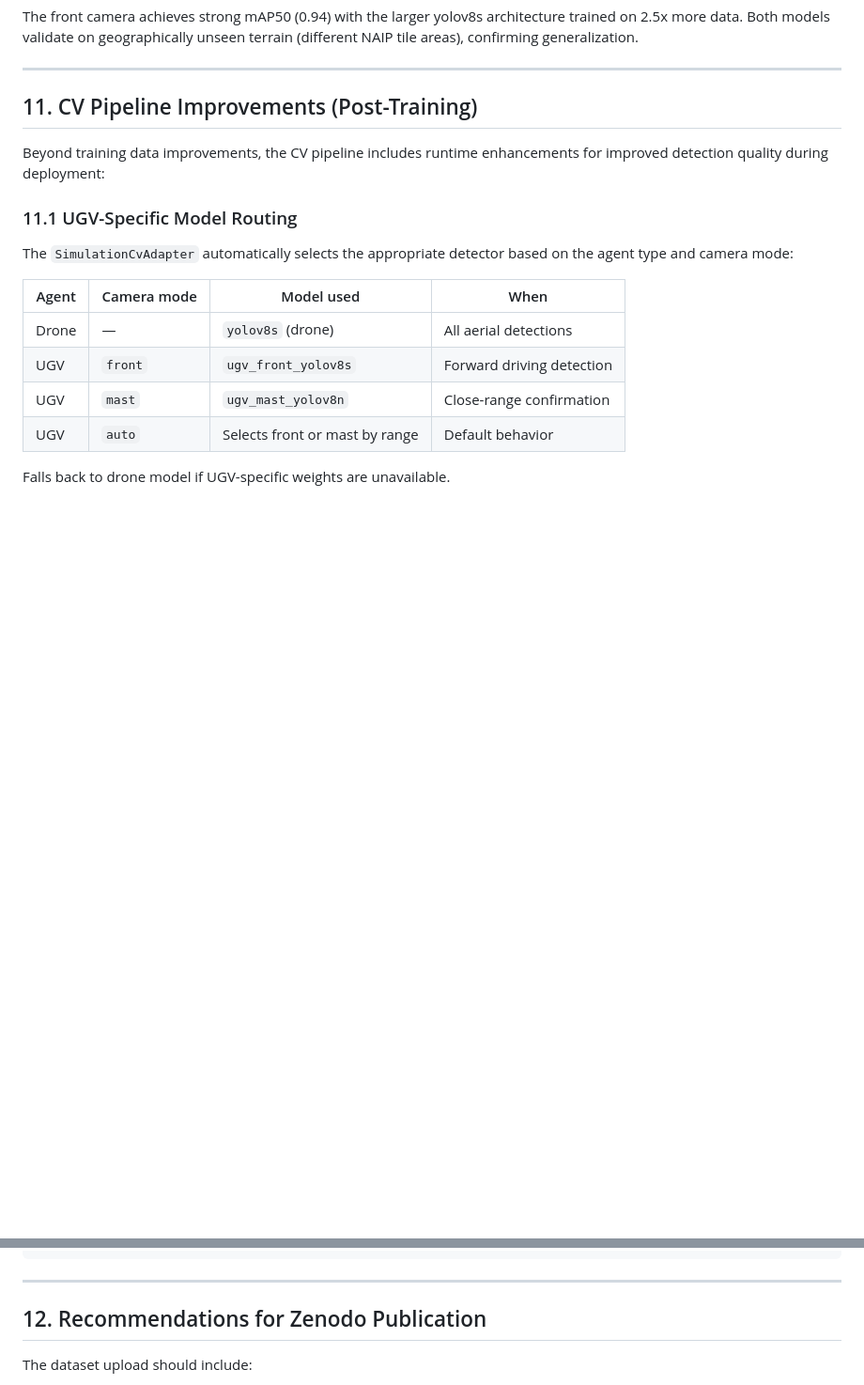
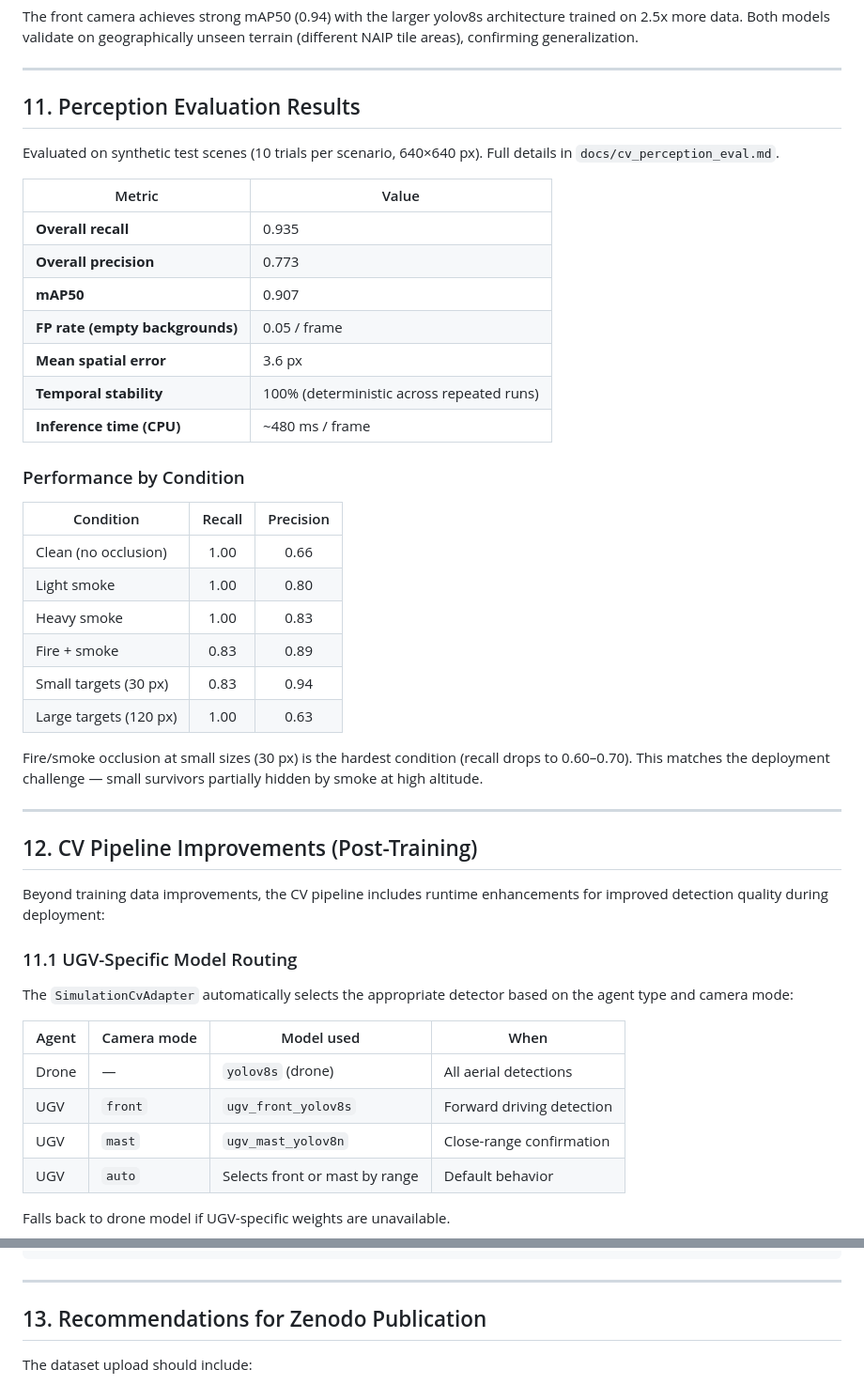
Before and after one commit to olavrenin-data-scientist/omnisearch, a Markdown page: docs/cv_dataset_eda.md, 2 parts joined by grey strips. Shown at 94% size. Drawn GitHub-style; blank space fills up the shorter version.

Commit message:
Update CV EDA documentation with perception evaluation results
- Add Section 11: perception evaluation metrics (recall 0.935, precision 0.773, mAP50 0.907)
- Include per-condition breakdown (clean, smoke, fire, target size)
- Renumber subsequent sections

```diff
--- a/docs/cv_dataset_eda.md
+++ b/docs/cv_dataset_eda.md
@@ -263,7 +263,36 @@ The front camera achieves strong mAP50 (0.94) with the larger yolov8s architectu
 
 ---
 
-## 11. CV Pipeline Improvements (Post-Training)
+## 11. Perception Evaluation Results
+
+Evaluated on synthetic test scenes (10 trials per scenario, 640×640 px). Full details in `docs/cv_perception_eval.md`.
+
+| Metric | Value |
+|--------|-------|
+| **Overall recall** | 0.935 |
+| **Overall precision** | 0.773 |
+| **mAP50** | 0.907 |
+| **FP rate (empty backgrounds)** | 0.05 / frame |
+| **Mean spatial error** | 3.6 px |
+| **Temporal stability** | 100% (deterministic across repeated runs) |
+| **Inference time (CPU)** | ~480 ms / frame |
+
+### Performance by Condition
+
+| Condition | Recall | Precision |
+|-----------|:------:|:---------:|
+| Clean (no occlusion) | 1.00 | 0.66 |
+| Light smoke | 1.00 | 0.80 |
+| Heavy smoke | 1.00 | 0.83 |
+| Fire + smoke | 0.83 | 0.89 |
+| Small targets (30 px) | 0.83 | 0.94 |
+| Large targets (120 px) | 1.00 | 0.63 |
+
+Fire/smoke occlusion at small sizes (30 px) is the hardest condition (recall drops to 0.60–0.70). This matches the deployment challenge — small survivors partially hidden by smoke at high altitude.
+
+---
+
+## 12. CV Pipeline Improvements (Post-Training)
 
 Beyond training data improvements, the CV pipeline includes runtime enhancements for improved detection quality during deployment:
 
@@ -337,7 +366,7 @@ These regions are used for **cross-terrain generalization testing** — evaluati
 
 ---
 
-## 12. Recommendations for Zenodo Publication
+## 13. Recommendations for Zenodo Publication
 
 The dataset upload should include:
 - All drone images + labels + altitude metadata JSONs (train/val) — 2,400 images
```
